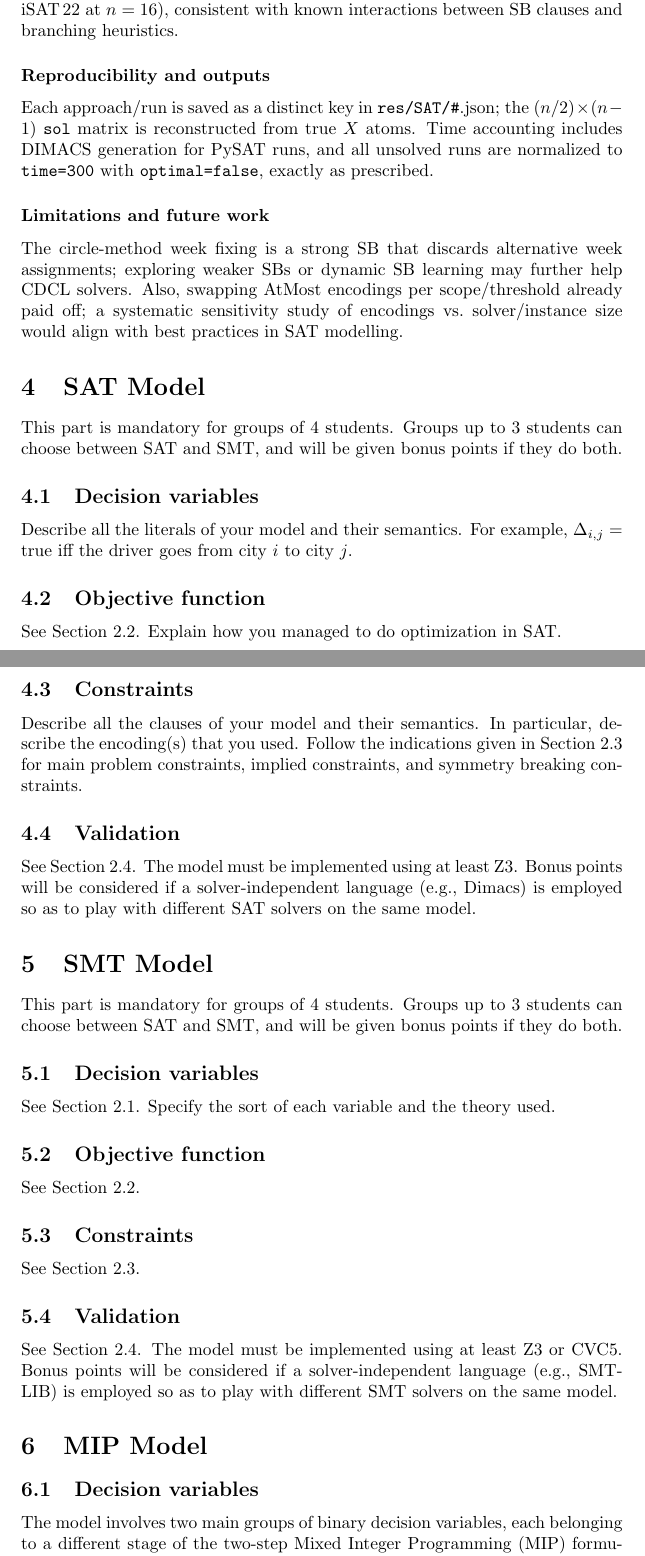
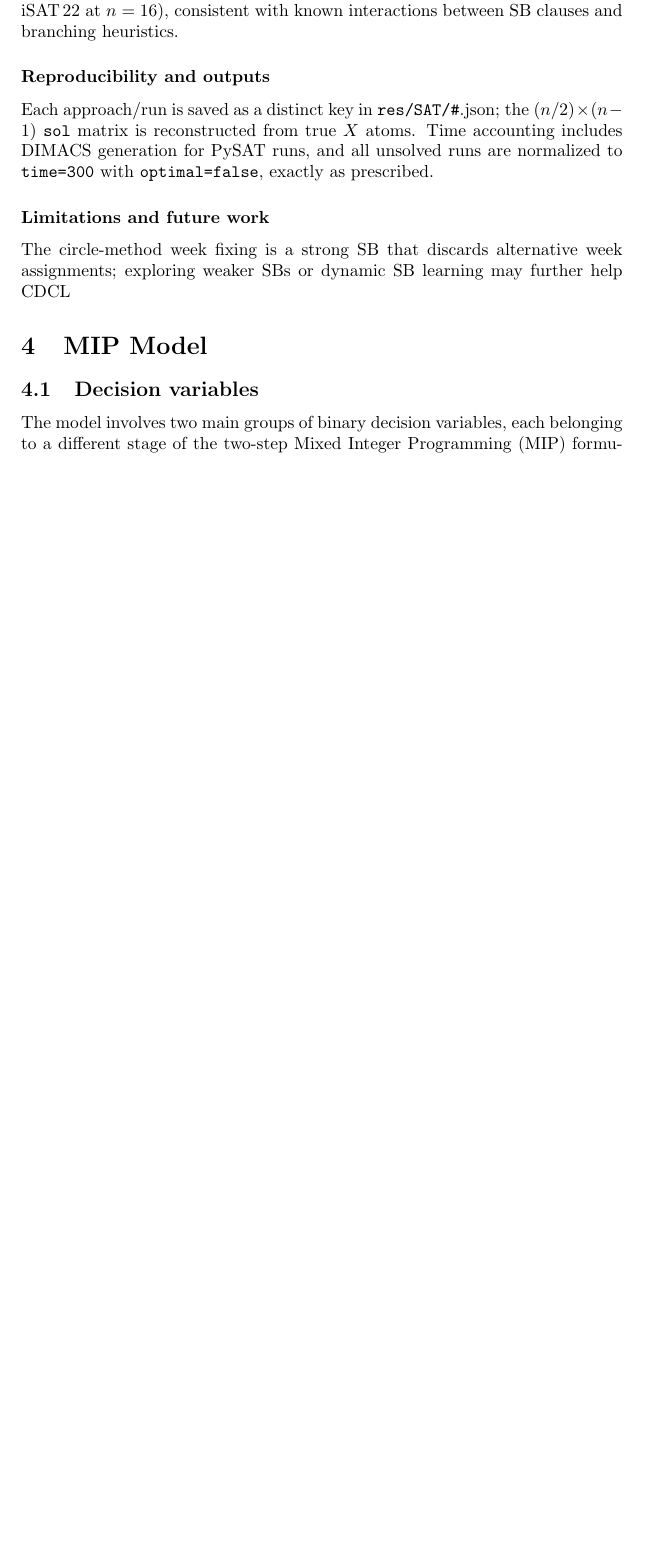
Before and after one commit to Albenni/CDMO-Project, a LaTeX document (Report/Report.tex): two parts of pages 15 and 16 of 20 before the commit and part of page 15 of 19 after it, the two joined at a grey line, cut so that both start at the same text, the shorter picture padded with empty space. Compiled offline with pdfLaTeX.

Commit message:
Fixed subsections (SAT)

```diff
--- a/Report/Report.tex
+++ b/Report/Report.tex
@@ -604,48 +614,7 @@ $n=18$ & 107\,(\checkmark) & 300 & 300 & 300 & 300 & 300 \\
 Each approach/run is saved as a distinct key in \texttt{res/SAT/\#}.json; the $(n/2)\times(n-1)$ \texttt{sol} matrix is reconstructed from true $X$ atoms. Time accounting includes DIMACS generation for PySAT runs, and all unsolved runs are normalized to \texttt{time=300} with \texttt{optimal=false}, exactly as prescribed.
 
 \subsubsection*{Limitations and future work}
-The circle-method week fixing is a strong SB that discards alternative week assignments; exploring weaker SBs or dynamic SB learning may further help CDCL solvers. Also, swapping AtMost encodings per scope/threshold already paid off; a systematic sensitivity study of encodings vs.\ solver/instance size would align with best practices in SAT modelling.
-
-
-\section{SAT Model}
-
-This part is mandatory for groups of 4 students. Groups up to 3 students can choose between SAT and SMT, and will be given bonus points if they do both.
-
-\subsection{Decision variables}
-
-Describe all the literals of your model and their semantics. For example, $\Delta_{i,j} = \text{true}$ iff the driver goes from city $i$ to city $j$.
-
-\subsection{Objective function}
-
-See Section~2.2. Explain how you managed to do optimization in SAT.
-
-\subsection{Constraints}
-
-Describe all the clauses of your model and their semantics. In particular, describe the encoding(s) that you used. Follow the indications given in Section~2.3 for main problem constraints, implied constraints, and symmetry breaking constraints.
-
-\subsection{Validation}
-
-See Section~2.4. The model must be implemented using at least Z3. Bonus points will be considered if a solver-independent language (e.g., Dimacs) is employed so as to play with different SAT solvers on the same model.
-
-\section{SMT Model}
-
-This part is mandatory for groups of 4 students. Groups up to 3 students can choose between SAT and SMT, and will be given bonus points if they do both.
-
-\subsection{Decision variables}
-
-See Section~2.1. Specify the sort of each variable and the theory used.
-
-\subsection{Objective function}
-
-See Section~2.2.
-
-\subsection{Constraints}
-
-See Section~2.3.
-
-\subsection{Validation}
-
-See Section~2.4. The model must be implemented using at least Z3 or CVC5. Bonus points will be considered if a solver-independent language (e.g., SMT-LIB) is employed so as to play with different SMT solvers on the same model.
+The circle-method week fixing is a strong SB that discards alternative week assignments; exploring weaker SBs or dynamic SB learning may further help CDCL
 
 \section{MIP Model}
 
```
Also changed, not shown: Report/Report.tex (26 more changed lines), 1 other file.
